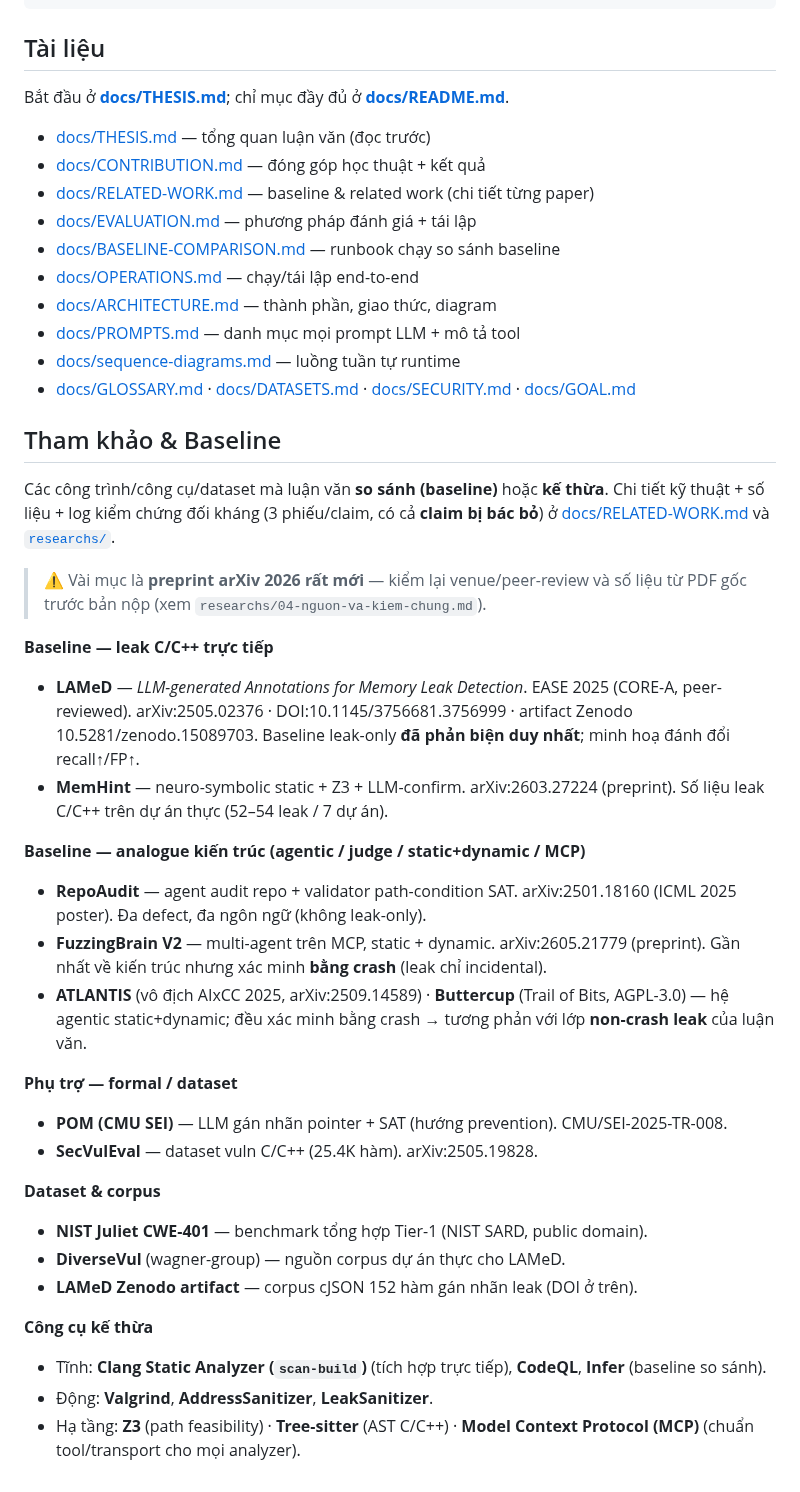
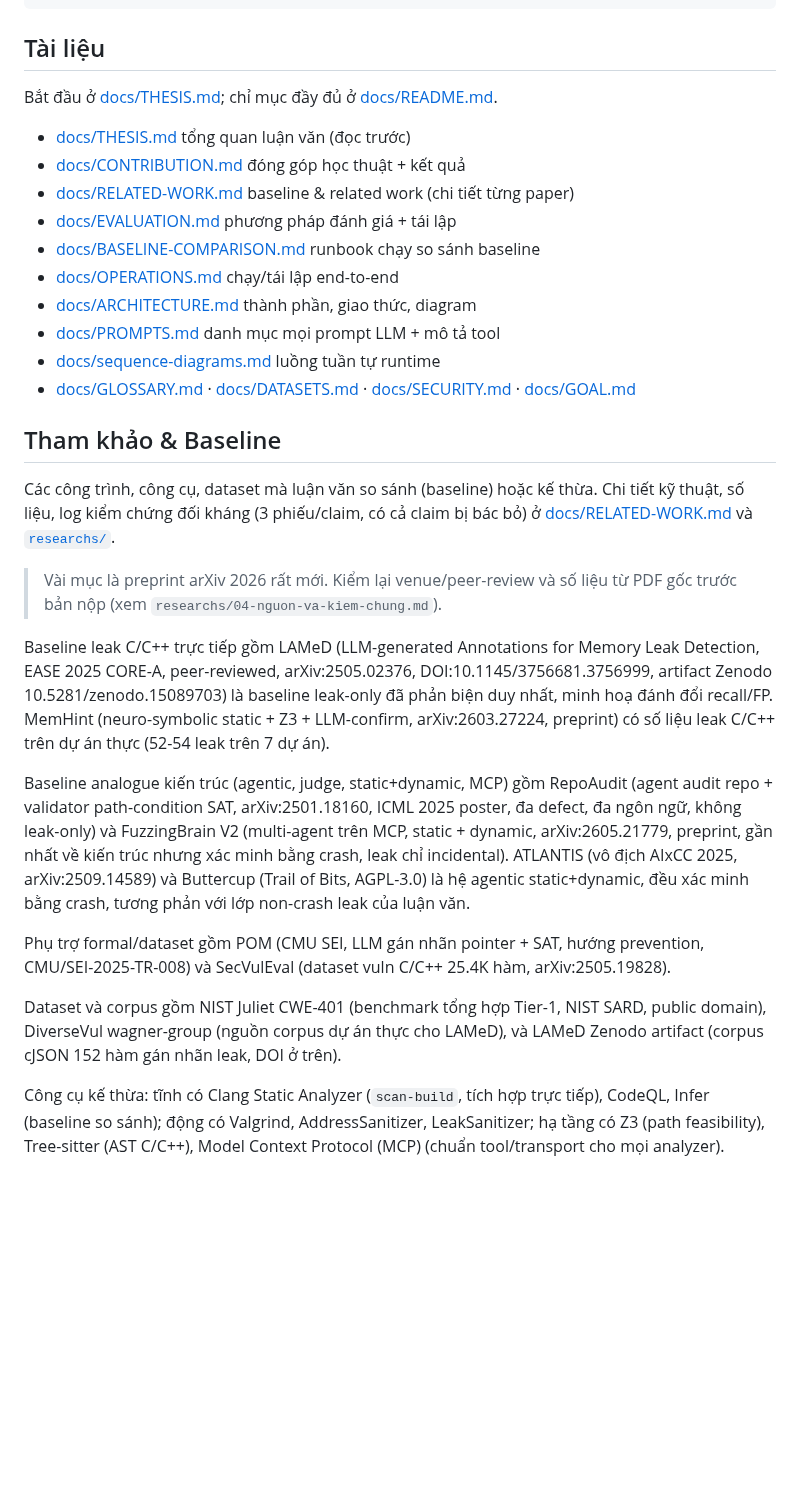
Before and after one commit to ledunguit/cleak, a Markdown page: README.md, the part around one of its changes. Drawn GitHub-style; blank space fills up the shorter version.

Commit message:
docs(readme): rewrite with humanizer patterns

```diff
--- a/README.md
+++ b/README.md
@@ -105,57 +105,50 @@ bun run build
 
 ## Tài liệu
 
-Bắt đầu ở **[docs/THESIS.md](docs/THESIS.md)**; chỉ mục đầy đủ ở **[docs/README.md](docs/README.md)**.
+Bắt đầu ở [docs/THESIS.md](docs/THESIS.md); chỉ mục đầy đủ ở [docs/README.md](docs/README.md).
 
-- [docs/THESIS.md](docs/THESIS.md) — tổng quan luận văn (đọc trước)
-- [docs/CONTRIBUTION.md](docs/CONTRIBUTION.md) — đóng góp học thuật + kết quả
-- [docs/RELATED-WORK.md](docs/RELATED-WORK.md) — baseline & related work (chi tiết từng paper)
-- [docs/EVALUATION.md](docs/EVALUATION.md) — phương pháp đánh giá + tái lập
-- [docs/BASELINE-COMPARISON.md](docs/BASELINE-COMPARISON.md) — runbook chạy so sánh baseline
-- [docs/OPERATIONS.md](docs/OPERATIONS.md) — chạy/tái lập end-to-end
-- [docs/ARCHITECTURE.md](docs/ARCHITECTURE.md) — thành phần, giao thức, diagram
-- [docs/PROMPTS.md](docs/PROMPTS.md) — danh mục mọi prompt LLM + mô tả tool
-- [docs/sequence-diagrams.md](docs/sequence-diagrams.md) — luồng tuần tự runtime
+- [docs/THESIS.md](docs/THESIS.md) tổng quan luận văn (đọc trước)
+- [docs/CONTRIBUTION.md](docs/CONTRIBUTION.md) đóng góp học thuật + kết quả
+- [docs/RELATED-WORK.md](docs/RELATED-WORK.md) baseline & related work (chi tiết từng paper)
+- [docs/EVALUATION.md](docs/EVALUATION.md) phương pháp đánh giá + tái lập
+- [docs/BASELINE-COMPARISON.md](docs/BASELINE-COMPARISON.md) runbook chạy so sánh baseline
+- [docs/OPERATIONS.md](docs/OPERATIONS.md) chạy/tái lập end-to-end
+- [docs/ARCHITECTURE.md](docs/ARCHITECTURE.md) thành phần, giao thức, diagram
+- [docs/PROMPTS.md](docs/PROMPTS.md) danh mục mọi prompt LLM + mô tả tool
+- [docs/sequence-diagrams.md](docs/sequence-diagrams.md) luồng tuần tự runtime
 - [docs/GLOSSARY.md](docs/GLOSSARY.md) · [docs/DATASETS.md](docs/DATASETS.md) · [docs/SECURITY.md](docs/SECURITY.md) · [docs/GOAL.md](docs/GOAL.md)
 
 ## Tham khảo & Baseline
 
-Các công trình/công cụ/dataset mà luận văn **so sánh (baseline)** hoặc **kế thừa**. Chi tiết
-kỹ thuật + số liệu + log kiểm chứng đối kháng (3 phiếu/claim, có cả **claim bị bác bỏ**) ở
+Các công trình, công cụ, dataset mà luận văn so sánh (baseline) hoặc kế thừa. Chi tiết
+kỹ thuật, số liệu, log kiểm chứng đối kháng (3 phiếu/claim, có cả claim bị bác bỏ) ở
 [docs/RELATED-WORK.md](docs/RELATED-WORK.md) và [`researchs/`](researchs/).
 
-> ⚠️ Vài mục là **preprint arXiv 2026 rất mới** — kiểm lại venue/peer-review và số liệu từ
+> Vài mục là preprint arXiv 2026 rất mới. Kiểm lại venue/peer-review và số liệu từ
 > PDF gốc trước bản nộp (xem `researchs/04-nguon-va-kiem-chung.md`).
 
-**Baseline — leak C/C++ trực tiếp**
-- **LAMeD** — *LLM-generated Annotations for Memory Leak Detection*. EASE 2025 (CORE-A,
-  peer-reviewed). arXiv:2505.02376 · DOI:10.1145/3756681.3756999 · artifact Zenodo
-  10.5281/zenodo.15089703. Baseline leak-only **đã phản biện duy nhất**; minh hoạ đánh đổi
-  recall↑/FP↑.
-- **MemHint** — neuro-symbolic static + Z3 + LLM-confirm. arXiv:2603.27224 (preprint). Số
-  liệu leak C/C++ trên dự án thực (52–54 leak / 7 dự án).
+Baseline leak C/C++ trực tiếp gồm LAMeD (LLM-generated Annotations for Memory Leak Detection,
+EASE 2025 CORE-A, peer-reviewed, arXiv:2505.02376, DOI:10.1145/3756681.3756999, artifact
+Zenodo 10.5281/zenodo.15089703) là baseline leak-only đã phản biện duy nhất, minh hoạ đánh
+đổi recall/FP. MemHint (neuro-symbolic static + Z3 + LLM-confirm, arXiv:2603.27224, preprint)
+có số liệu leak C/C++ trên dự án thực (52-54 leak trên 7 dự án).
 
-**Baseline — analogue kiến trúc (agentic / judge / static+dynamic / MCP)**
-- **RepoAudit** — agent audit repo + validator path-condition SAT. arXiv:2501.18160 (ICML
-  2025 poster). Đa defect, đa ngôn ngữ (không leak-only).
-- **FuzzingBrain V2** — multi-agent trên MCP, static + dynamic. arXiv:2605.21779 (preprint).
-  Gần nhất về kiến trúc nhưng xác minh **bằng crash** (leak chỉ incidental).
-- **ATLANTIS** (vô địch AIxCC 2025, arXiv:2509.14589) · **Buttercup** (Trail of Bits,
-  AGPL-3.0) — hệ agentic static+dynamic; đều xác minh bằng crash → tương phản với lớp
-  **non-crash leak** của luận văn.
+Baseline analogue kiến trúc (agentic, judge, static+dynamic, MCP) gồm RepoAudit (agent audit
+repo + validator path-condition SAT, arXiv:2501.18160, ICML 2025 poster, đa defect, đa ngôn
+ngữ, không leak-only) và FuzzingBrain V2 (multi-agent trên MCP, static + dynamic,
+arXiv:2605.21779, preprint, gần nhất về kiến trúc nhưng xác minh bằng crash, leak chỉ
+incidental). ATLANTIS (vô địch AIxCC 2025, arXiv:2509.14589) và Buttercup (Trail of Bits,
+AGPL-3.0) là hệ agentic static+dynamic, đều xác minh bằng crash, tương phản với lớp
+non-crash leak của luận văn.
 
-**Phụ trợ — formal / dataset**
-- **POM (CMU SEI)** — LLM gán nhãn pointer + SAT (hướng prevention). CMU/SEI-2025-TR-008.
-- **SecVulEval** — dataset vuln C/C++ (25.4K hàm). arXiv:2505.19828.
+Phụ trợ formal/dataset gồm POM (CMU SEI, LLM gán nhãn pointer + SAT, hướng prevention,
+CMU/SEI-2025-TR-008) và SecVulEval (dataset vuln C/C++ 25.4K hàm, arXiv:2505.19828).
 
-**Dataset & corpus**
-- **NIST Juliet CWE-401** — benchmark tổng hợp Tier-1 (NIST SARD, public domain).
-- **DiverseVul** (wagner-group) — nguồn corpus dự án thực cho LAMeD.
-- **LAMeD Zenodo artifact** — corpus cJSON 152 hàm gán nhãn leak (DOI ở trên).
+Dataset và corpus gồm NIST Juliet CWE-401 (benchmark tổng hợp Tier-1, NIST SARD, public
+domain), DiverseVul wagner-group (nguồn corpus dự án thực cho LAMeD), và LAMeD Zenodo
+artifact (corpus cJSON 152 hàm gán nhãn leak, DOI ở trên).
 
-**Công cụ kế thừa**
-- Tĩnh: **Clang Static Analyzer (`scan-build`)** (tích hợp trực tiếp), **CodeQL**, **Infer**
-  (baseline so sánh).
-- Động: **Valgrind**, **AddressSanitizer**, **LeakSanitizer**.
-- Hạ tầng: **Z3** (path feasibility) · **Tree-sitter** (AST C/C++) · **Model Context
-  Protocol (MCP)** (chuẩn tool/transport cho mọi analyzer).
+Công cụ kế thừa: tĩnh có Clang Static Analyzer (`scan-build`, tích hợp trực tiếp), CodeQL,
+Infer (baseline so sánh); động có Valgrind, AddressSanitizer, LeakSanitizer; hạ tầng có
+Z3 (path feasibility), Tree-sitter (AST C/C++), Model Context Protocol (MCP) (chuẩn
+tool/transport cho mọi analyzer).
```
Also changed, not shown: other parts of README.md (+35 -35 lines).
